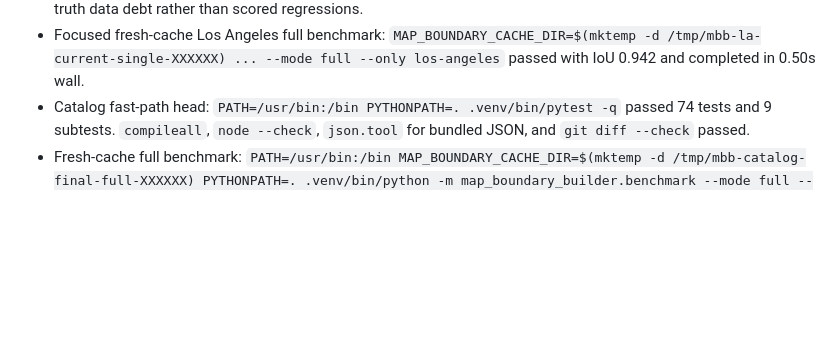
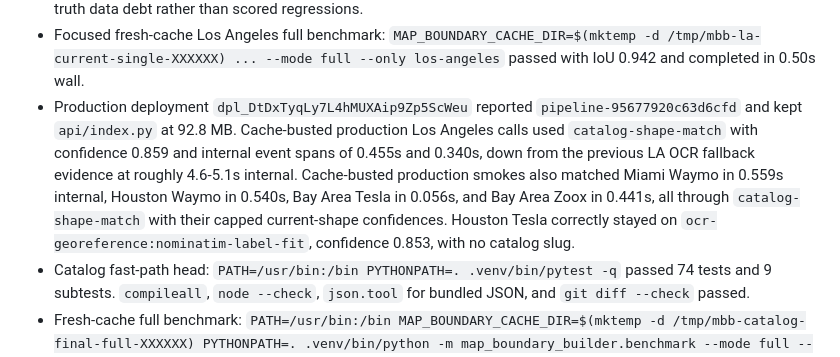
Before and after one commit to EthanMcKanna/map-boundary-builder, a Markdown page: benchmarks/latency-rd-notes.md, the part around the change. Drawn GitHub-style; blank space fills up the shorter version.

Commit message:
Record LA catalog production evidence

```diff
--- a/benchmarks/latency-rd-notes.md
+++ b/benchmarks/latency-rd-notes.md
@@ -176,6 +176,16 @@ regressions, during latency experiments.
 - Focused fresh-cache Los Angeles full benchmark:
   `MAP_BOUNDARY_CACHE_DIR=$(mktemp -d /tmp/mbb-la-current-single-XXXXXX) ... --mode full --only los-angeles`
   passed with IoU 0.942 and completed in 0.50s wall.
+- Production deployment `dpl_DtDxTyqLy7L4hMUXAip9Zp5ScWeu` reported
+  `pipeline-95677920c63d6cfd` and kept `api/index.py` at 92.8 MB. Cache-busted
+  production Los Angeles calls used `catalog-shape-match` with confidence 0.859
+  and internal event spans of 0.455s and 0.340s, down from the previous LA OCR
+  fallback evidence at roughly 4.6-5.1s internal. Cache-busted production
+  smokes also matched Miami Waymo in 0.559s internal, Houston Waymo in 0.540s,
+  Bay Area Tesla in 0.056s, and Bay Area Zoox in 0.441s, all through
+  `catalog-shape-match` with their capped current-shape confidences. Houston
+  Tesla correctly stayed on `ocr-georeference:nominatim-label-fit`, confidence
+  0.853, with no catalog slug.
 - Catalog fast-path head: `PATH=/usr/bin:/bin PYTHONPATH=. .venv/bin/pytest -q`
   passed 74 tests and 9 subtests. `compileall`, `node --check`,
   `json.tool` for bundled JSON, and `git diff --check` passed.
```
